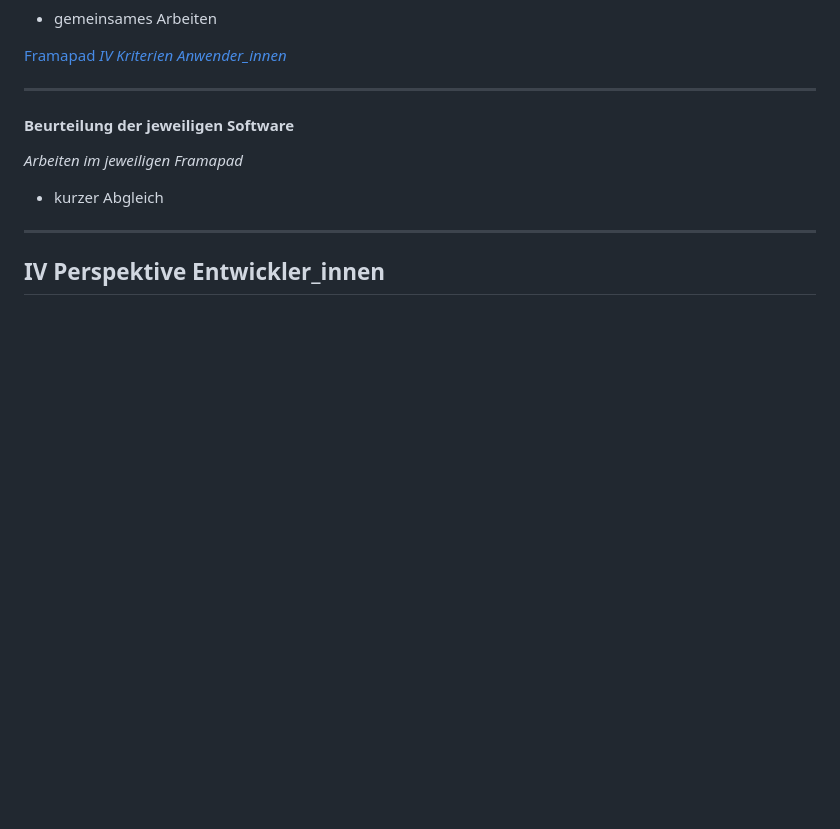
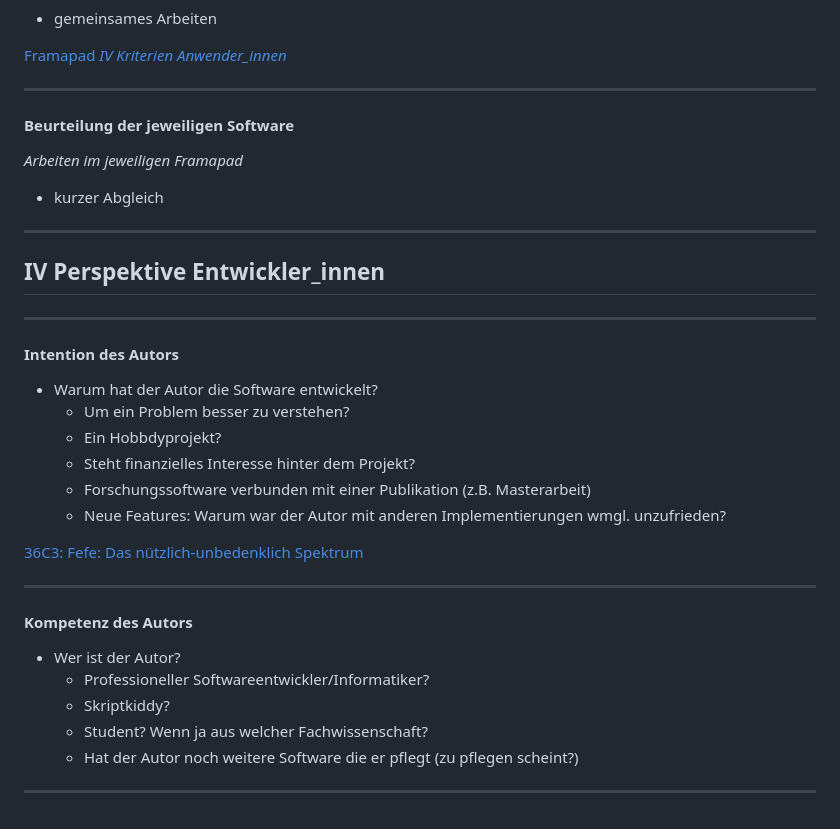
Before and after one commit to archaeoklammt/DHd2023_Workshop_13, a Markdown page: slides.md, the part around one of its changes. Drawn GitHub-style; blank space fills up the shorter version.

Commit message:
Entwicklerperspektive I

```diff
--- a/slides.md
+++ b/slides.md
@@ -293,3 +293,28 @@ Framapads: [Pixplot](https://mypads2.framapad.org/p/pixplot-p54s6b9xc), [SPARQLi
 ---
 
 ## IV Perspektive Entwickler\_innen
+
+----
+
+#### Intention des Autors
+
+* Warum hat der Autor die Software entwickelt?
+  * Um ein Problem besser zu verstehen?
+  * Ein Hobbdyprojekt?
+  * Steht finanzielles Interesse hinter dem Projekt?
+  * Forschungssoftware verbunden mit einer Publikation (z.B. Masterarbeit)
+  * Neue Features: Warum war der Autor mit anderen Implementierungen wmgl. unzufrieden?
+
+[36C3: Fefe: Das nützlich-unbedenklich Spektrum](https://youtu.be/31xA9p3pYE4)
+
+----
+
+#### Kompetenz des Autors
+
+* Wer ist der Autor?
+  * Professioneller Softwareentwickler/Informatiker?
+  * Skriptkiddy?
+  * Student? Wenn ja aus welcher Fachwissenschaft?
+  * Hat der Autor noch weitere Software die er pflegt (zu pflegen scheint?)
+
+----
```
Also changed, not shown: other parts of slides.md (+4 -4 lines).
